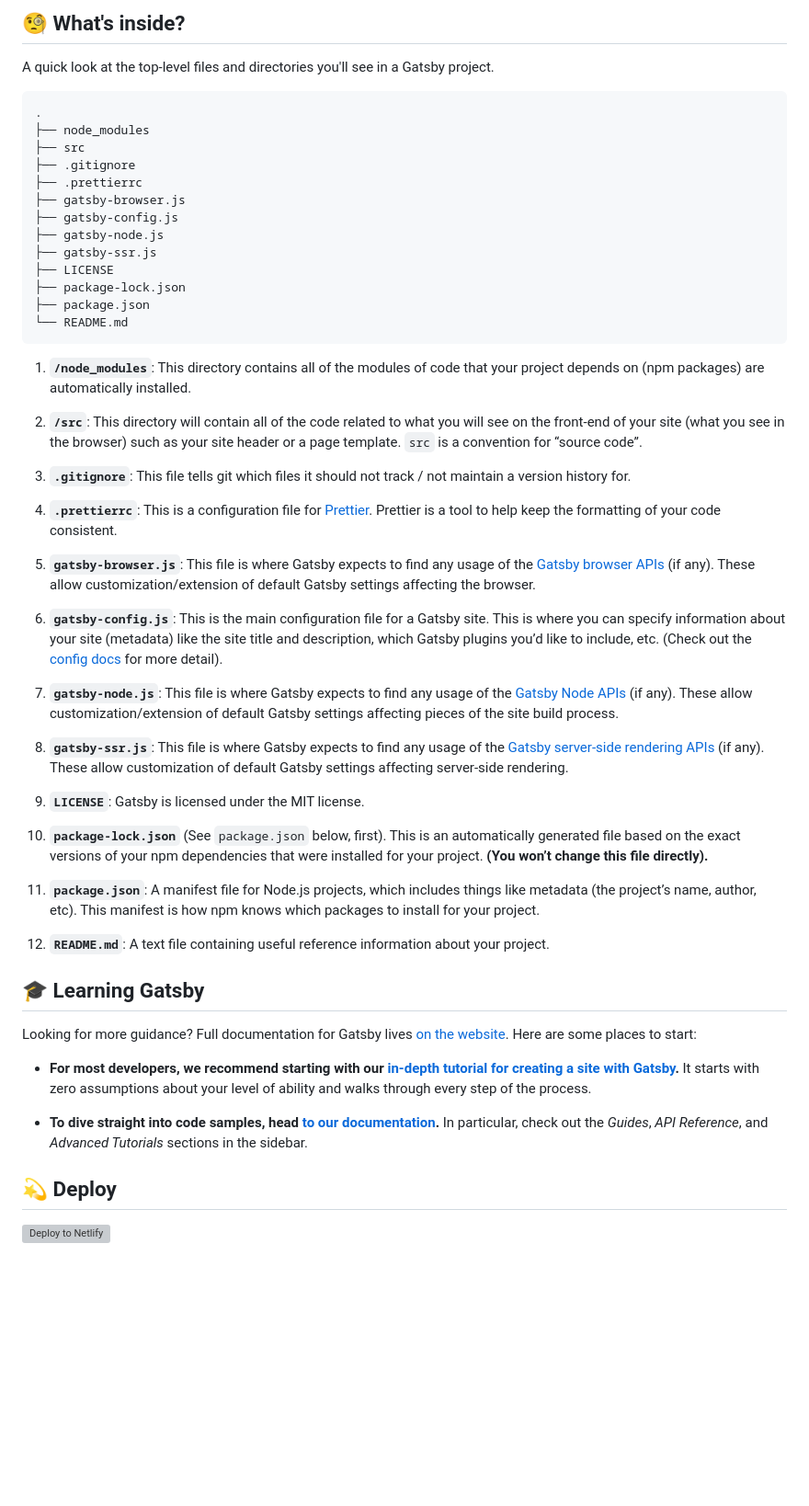
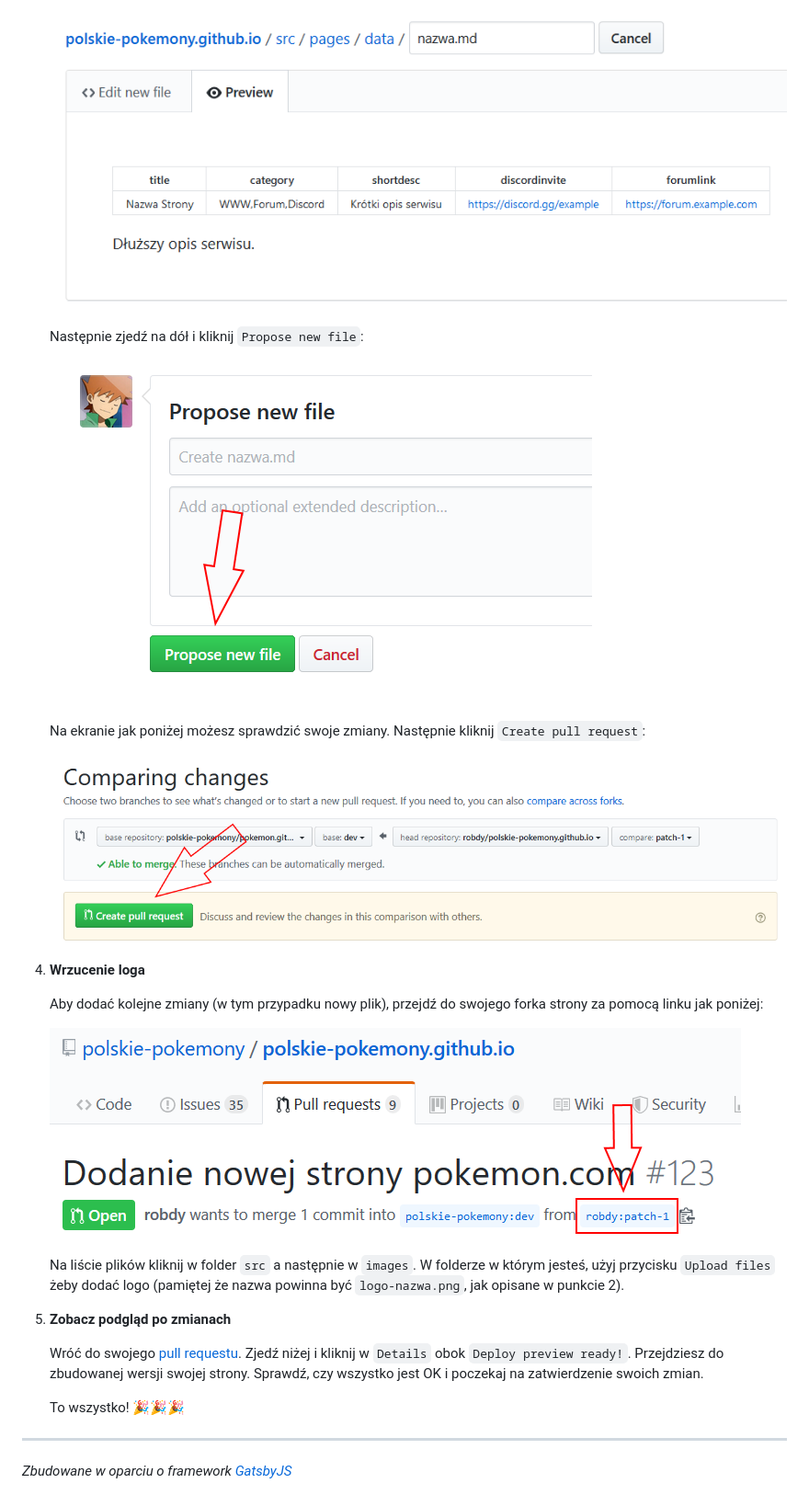
Before and after one commit to polskie-pokemony/polskie-pokemony.github.io, a Markdown page: README.md, the part around the change printed below. Shown: that part at 92% size. GitHub-like rendering; pictures changed too: src/images/readme/create-pull-request.png (added), src/images/readme/preview.png (added), src/images/readme/propose-new-file.png (added); blank space fills up the shorter version; grey boxes are pictures that could not be loaded.

```diff
--- a/README.md
+++ b/README.md
@@ -42,56 +60,28 @@ _Have another more specific idea? You may want to check out our vibrant collecti
 
-## 🧐 What's inside?
+    ![Podgląd pliku](src/images/readme/preview.png)
 
-A quick look at the top-level files and directories you'll see in a Gatsby project.
+    Następnie zjedź na dół i kliknij `Propose new file`:
 
-    .
-    ├── node_modules
-    ├── src
-    ├── .gitignore
-    ├── .prettierrc
-    ├── gatsby-browser.js
-    ├── gatsby-config.js
-    ├── gatsby-node.js
-    ├── gatsby-ssr.js
-    ├── LICENSE
-    ├── package-lock.json
-    ├── package.json
-    └── README.md
+    ![Przycisk Propose new file](src/images/readme/propose-new-file.png)
 
-1.  **`/node_modules`**: This directory contains all of the modules of code that your project depends on (npm packages) are automatically installed.
+    Na ekranie jak poniżej możesz sprawdzić swoje zmiany. Następnie kliknij `Create pull request`:
 
-2.  **`/src`**: This directory will contain all of the code related to what you will see on the front-end of your site (what you see in the browser) such as your site header or a page template. `src` is a convention for “source code”.
+    ![Przycisk Create pull request](src/images/readme/create-pull-request.png)
 
-3.  **`.gitignore`**: This file tells git which files it should not track / not maintain a version history for.
+1.  **Wrzucenie loga**
 
-4.  **`.prettierrc`**: This is a configuration file for [Prettier](https://prettier.io/). Prettier is a tool to help keep the formatting of your code consistent.
+    Aby dodać kolejne zmiany (w tym przypadku nowy plik), przejdź do swojego forka strony za pomocą linku jak poniżej:
 
-5.  **`gatsby-browser.js`**: This file is where Gatsby expects to find any usage of the [Gatsby browser APIs](https://www.gatsbyjs.org/docs/browser-apis/) (if any). These allow customization/extension of default Gatsby settings affecting the browser.
+    ![Przejście do forka](src/images/readme/przejdz-do-forka.png)
 
-6.  **`gatsby-config.js`**: This is the main configuration file for a Gatsby site. This is where you can specify information about your site (metadata) like the site title and description, which Gatsby plugins you’d like to include, etc. (Check out the [config docs](https://www.gatsbyjs.org/docs/gatsby-config/) for more detail).
+    Na liście plików kliknij w folder `src` a następnie w `images`. W folderze w którym jesteś, użyj przycisku `Upload files` żeby dodać logo (pamiętej że nazwa powinna być `logo-nazwa.png`, jak opisane w punkcie 2).
 
-7.  **`gatsby-node.js`**: This file is where Gatsby expects to find any usage of the [Gatsby Node APIs](https://www.gatsbyjs.org/docs/node-apis/) (if any). These allow customization/extension of default Gatsby settings affecting pieces of the site build process.
+1.  **Zobacz podgląd po zmianach**
 
-8.  **`gatsby-ssr.js`**: This file is where Gatsby expects to find any usage of the [Gatsby server-side rendering APIs](https://www.gatsbyjs.org/docs/ssr-apis/) (if any). These allow customization of default Gatsby settings affecting server-side rendering.
+    Wróć do swojego [pull requestu](pulls). Zjedź niżej i kliknij w `Details` obok `Deploy preview ready!`. Przejdziesz do zbudowanej wersji swojej strony. Sprawdź, czy wszystko jest OK i poczekaj na zatwierdzenie swoich zmian.
 
-9.  **`LICENSE`**: Gatsby is licensed under the MIT license.
+    To wszystko! 🎉🎉🎉
 
-10. **`package-lock.json`** (See `package.json` below, first). This is an automatically generated file based on the exact versions of your npm dependencies that were installed for your project. **(You won’t change this file directly).**
+---
 
-11. **`package.json`**: A manifest file for Node.js projects, which includes things like metadata (the project’s name, author, etc). This manifest is how npm knows which packages to install for your project.
-
-12. **`README.md`**: A text file containing useful reference information about your project.
-
-## 🎓 Learning Gatsby
-
-Looking for more guidance? Full documentation for Gatsby lives [on the website](https://www.gatsbyjs.org/). Here are some places to start:
-
-- **For most developers, we recommend starting with our [in-depth tutorial for creating a site with Gatsby](https://www.gatsbyjs.org/tutorial/).** It starts with zero assumptions about your level of ability and walks through every step of the process.
-
-- **To dive straight into code samples, head [to our documentation](https://www.gatsbyjs.org/docs/).** In particular, check out the _Guides_, _API Reference_, and _Advanced Tutorials_ sections in the sidebar.
-
-## 💫 Deploy
-
-[![Deploy to Netlify](https://www.netlify.com/img/deploy/button.svg)](https://app.netlify.com/start/deploy?repository=https://github.com/gatsbyjs/gatsby-starter-default)
-
-<!-- AUTO-GENERATED-CONTENT:END -->
+_Zbudowane w oparciu o framework [GatsbyJS](https://www.gatsbyjs.org)_
```
Also changed, not shown: other parts of README.md (+43 -25 lines), src/images/readme/create-new-file.png (added).
